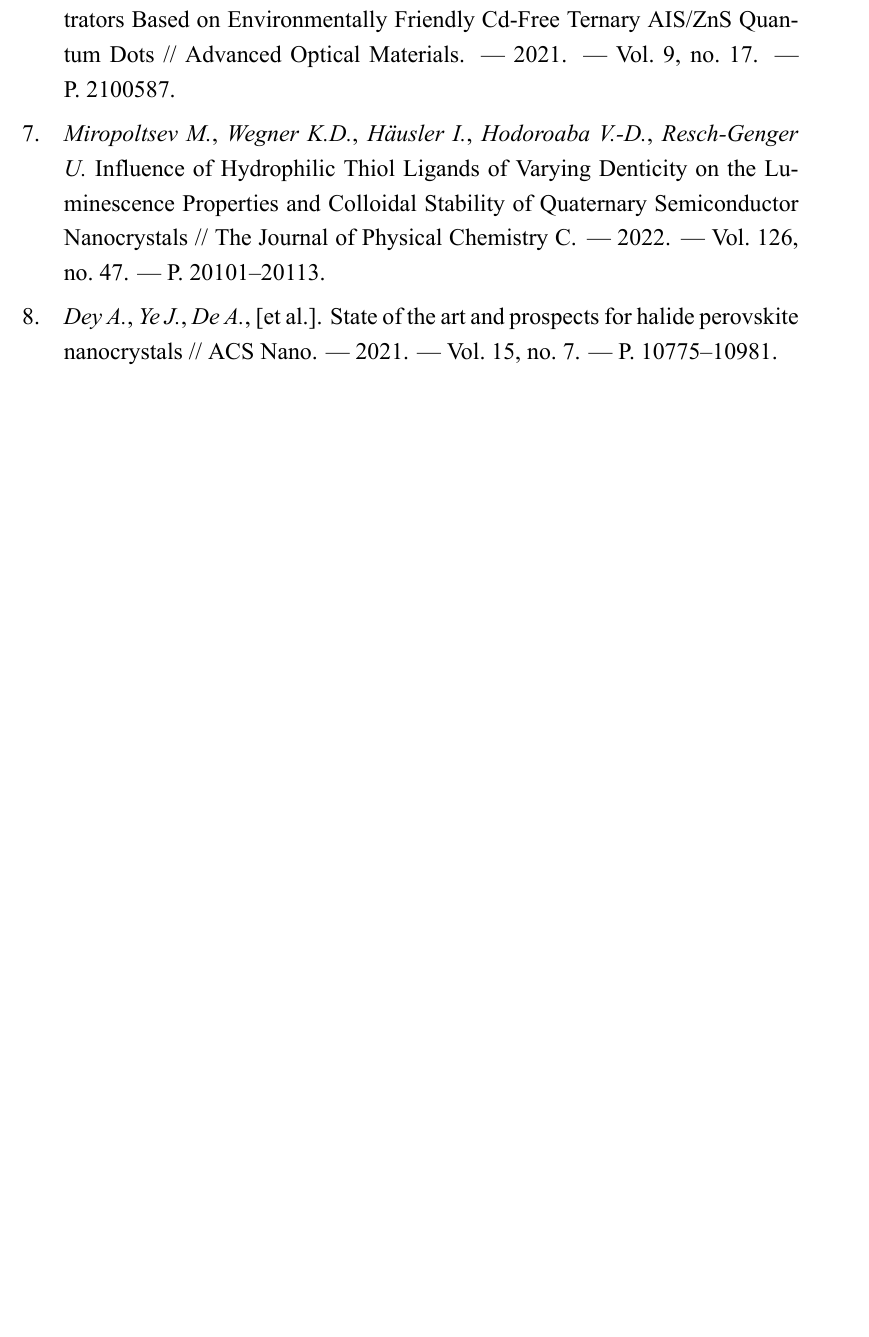
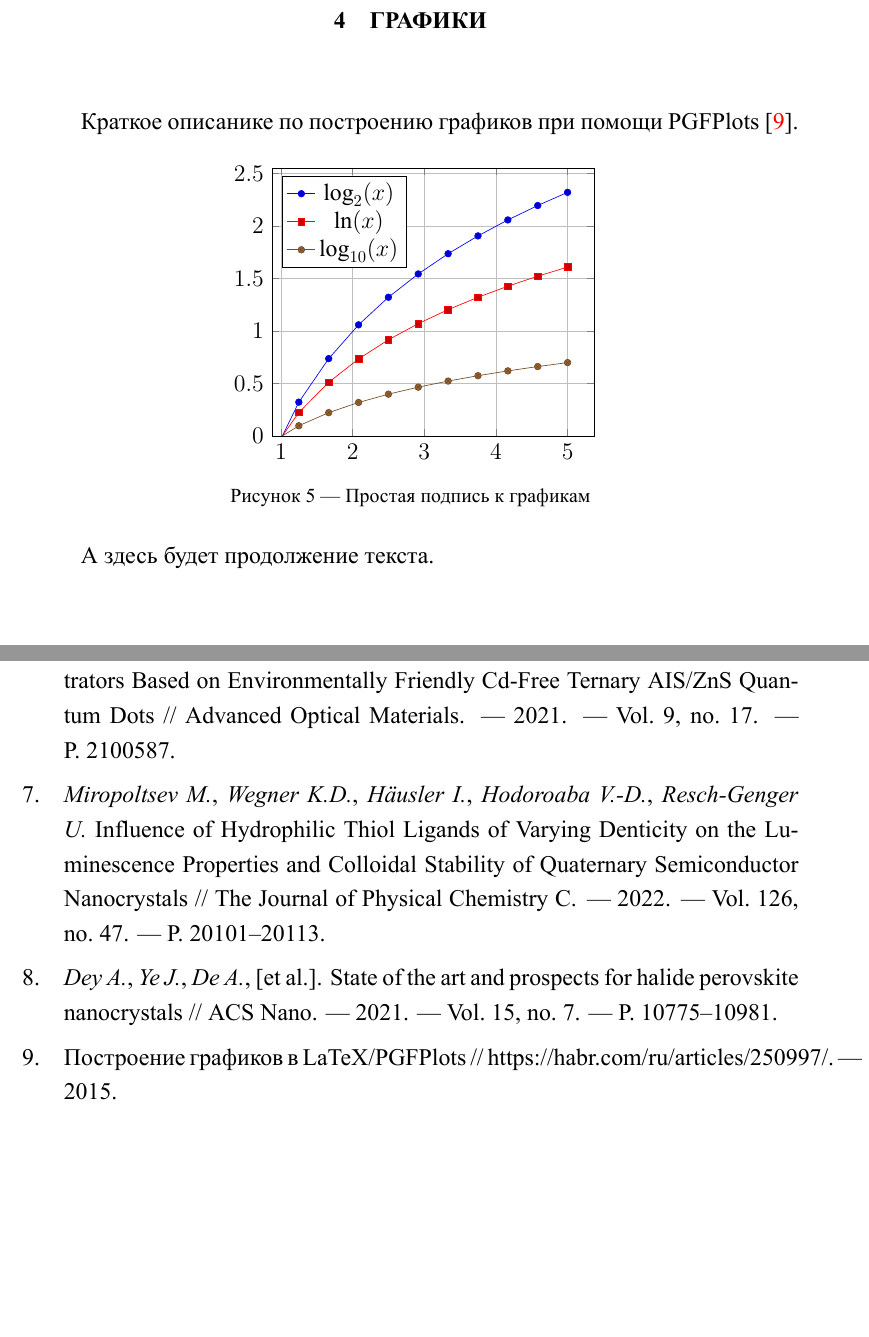
Before and after one commit to sibsutisTelecomDep/essay_g7-32_template_tsvs_dep, a LaTeX book (0_main.tex, which reads 6_chap4.tex, bibl.bib): part of page 12 of 12 before the commit and two parts of pages 12 and 13 of 13 after it, the two joined at a grey line, cut at the place of the change, the shorter picture padded with empty space. The pictures show the PDF file 0_main.pdf that the author committed with the source.

Commit message:
PGFPlots beginning

```diff
--- /dev/null
+++ b/6_chap4.tex
@@ -0,0 +1,28 @@
+\chapter{Графики}
+\label{ch:plot}
+
+Краткое описанике по построению графиков при помощи PGFPlots \cite{habrpgfplots}.
+
+	\begin{figure}[ht]
+        \centering
+		\begin{tikzpicture}
+			\begin{axis} [
+				legend pos = north west,
+				ymin = 0,
+				grid = major
+			]
+			\legend{
+				$\log_2(x)$,
+				$\ln(x)$,
+				$\log_{10}(x)$
+			};
+			\addplot {log2(x)};
+			\addplot {ln(x)};
+			\addplot {log10(x)};
+			\end{axis}
+		\end{tikzpicture}
+		\caption{Простая подпись к графикам}\label{}
+	\end{figure}
+
+А здесь будет продолжение текста.
+\endinput
--- a/bibl.bib
+++ b/bibl.bib
@@ -70,3 +70,12 @@
   year={2018},
   publisher={Федеральное государственное бюджетное учреждение науки Физико-технический~…}
 }
+
+@article{habrpgfplots,
+  author = {},
+  journal = {https://habr.com/ru/articles/250997/},
+  number = {},
+  title = {Построение графиков в LaTeX/PGFPlots},
+  volume = {},
+  year = {2015}
+}
```
Also changed, not shown: 0_main.tex (+3 -0 lines), 0_main.pdf.
